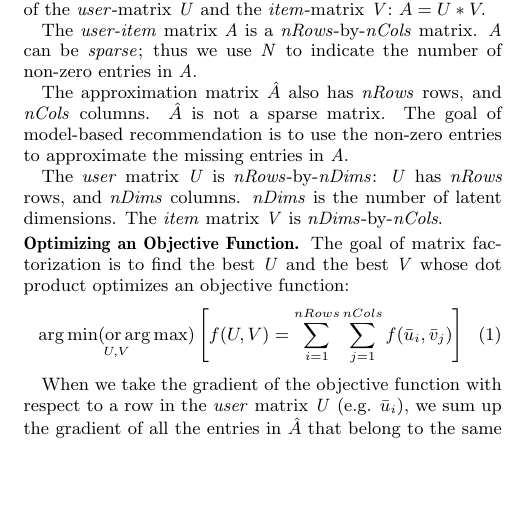
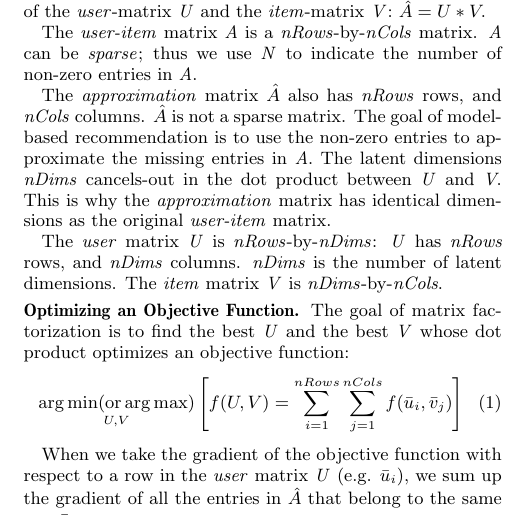
Before and after one commit to jamestklo/MatrixFactorizationMatlab, a LaTeX paper (paper/paper.tex, which reads paper/background.tex): part of one column of page 2 of 3 before the commit and part of one column of page 2 of 4 after it, cut so that both start at the same text, the shorter picture padded with empty space. Compiled offline with pdfLaTeX.

Commit message:
updated background

```diff
--- a/paper/background.tex
+++ b/paper/background.tex
@@ -9,8 +9,10 @@ the dot-product of the \emph{user}-matrix \emph{U} and the \emph{item}-matrix \e
 The \emph{user-item} matrix \emph{A} is a \emph{nRows}-by-\emph{nCols} matrix.
 \emph{A} can be \emph{sparse}; thus we use \emph{N} to indicate the number of non-zero entries in \emph{A}.
 
-The approximation matrix $\hat{A}$ also has \emph{nRows} rows, and \emph{nCols} columns.
+The \emph{approximation} matrix $\hat{A}$ also has \emph{nRows} rows, and \emph{nCols} columns.
 $\hat{A}$ is not a sparse matrix.  The goal of model-based recommendation is to use the non-zero entries to approximate the missing entries in \emph{A}.
+The latent dimensions \emph{nDims} cancels-out in the dot product between \emph{U} and \emph{V}.
+This is why the \emph{approximation} matrix has identical dimensions as the original \emph{user-item} matrix.
 
 The \emph{user} matrix \emph{U} is \emph{nRows}-by-\emph{nDims}: \emph{U} has \emph{nRows} rows, and \emph{nDims} columns.
 \emph{nDims} is the number of latent dimensions.
```
